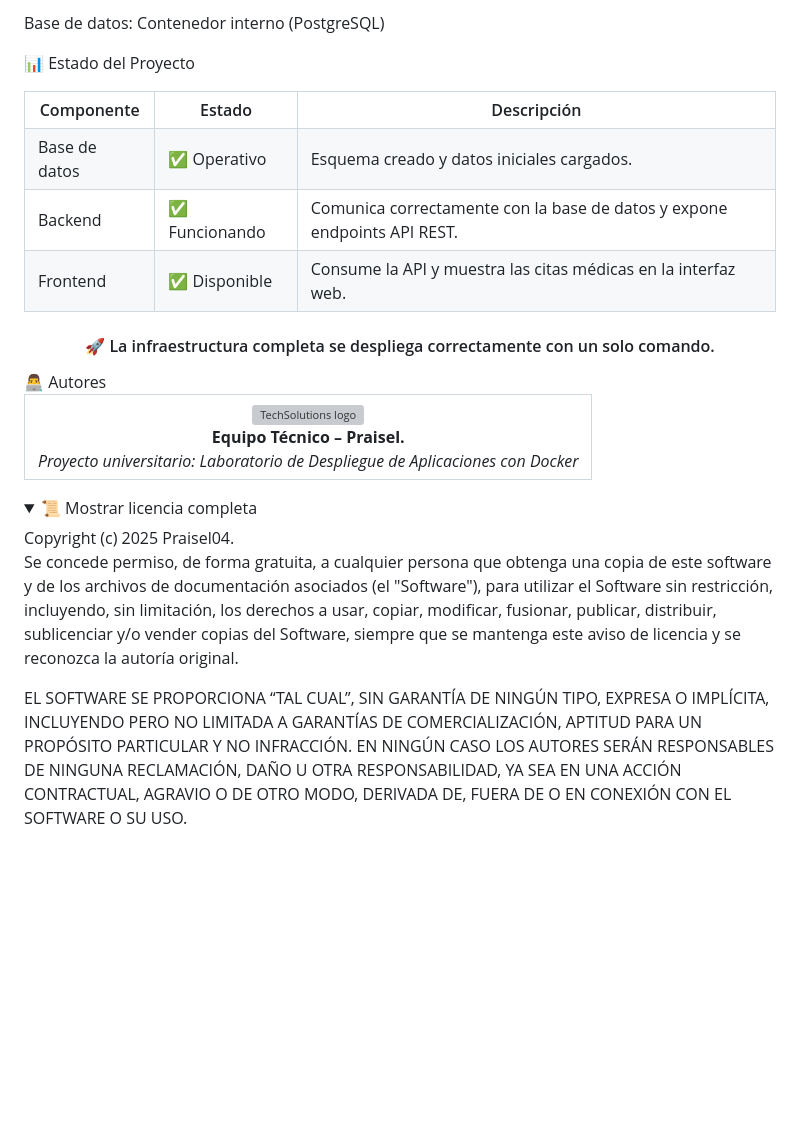
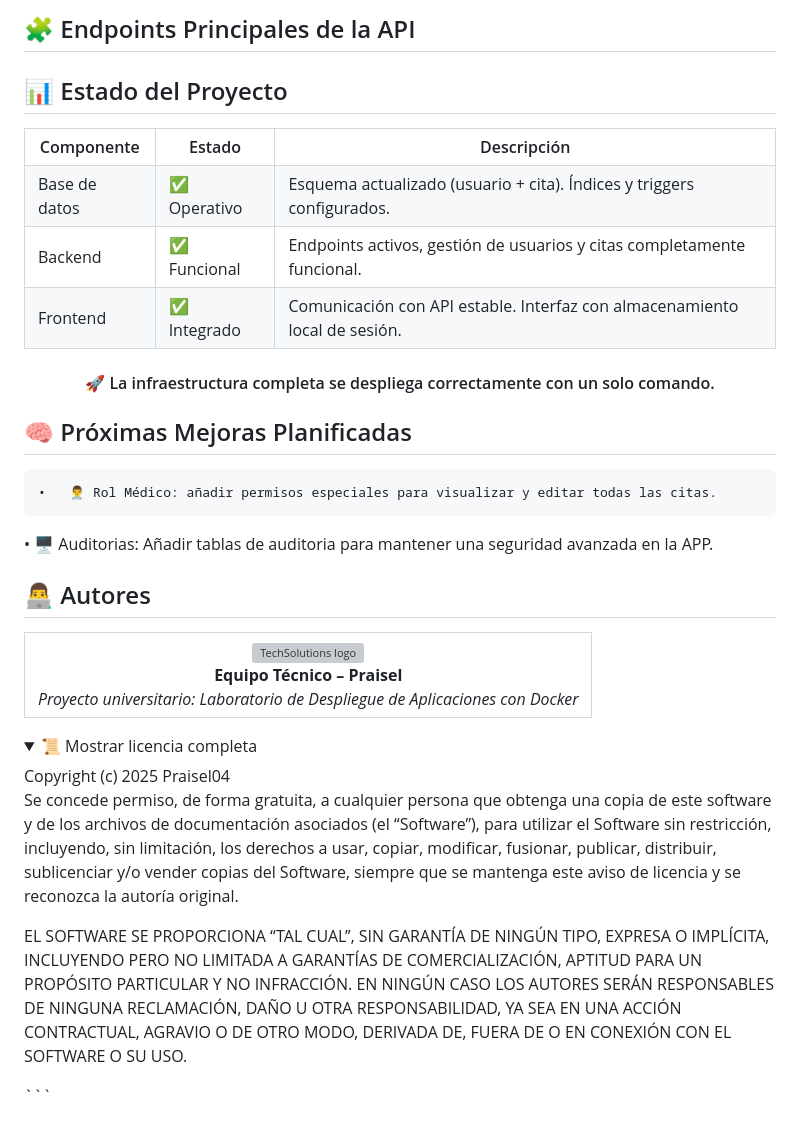
Before and after one commit to Praisel04/Aplicacion-Medica-Docker, a Markdown page: README.md, the part around the change printed below. GitHub-like rendering; folded sections open; blank space fills up the shorter version; grey boxes are pictures that could not be loaded.

````diff
--- a/README.md
+++ b/README.md
@@ -38,16 +86,36 @@ Backend (API): http://localhost:8000
 
-Base de datos: Contenedor interno (PostgreSQL)
+## 🧩 Endpoints Principales de la API
 
-📊 Estado del Proyecto
-<table align="center"> <tr><th>Componente</th><th>Estado</th><th>Descripción</th></tr> <tr><td>Base de datos</td><td>✅ Operativo</td><td>Esquema creado y datos iniciales cargados.</td></tr> <tr><td>Backend</td><td>✅ Funcionando</td><td>Comunica correctamente con la base de datos y expone endpoints API REST.</td></tr> <tr><td>Frontend</td><td>✅ Disponible</td><td>Consume la API y muestra las citas médicas en la interfaz web.</td></tr> </table> <h4 align="center">🚀 La infraestructura completa se despliega correctamente con un solo comando.</h4>
-👨‍💻 Autores
-<table align="center"> <tr> <td align="center"> <img src="https://cdn-icons-png.flaticon.com/512/2922/2922510.png" width="80" alt="TechSolutions logo"/><br> <strong>Equipo Técnico – Praisel.</strong><br> <em>Proyecto universitario: Laboratorio de Despliegue de Aplicaciones con Docker</em> </td> </tr> </table>
+## 📊 Estado del Proyecto
+<table align="center">
+<tr><th>Componente</th><th>Estado</th><th>Descripción</th></tr>
+<tr><td>Base de datos</td><td>✅ Operativo</td><td>Esquema actualizado (usuario + cita). Índices y triggers configurados.</td></tr>
+<tr><td>Backend</td><td>✅ Funcional</td><td>Endpoints activos, gestión de usuarios y citas completamente funcional.</td></tr>
+<tr><td>Frontend</td><td>✅ Integrado</td><td>Comunicación con API estable. Interfaz con almacenamiento local de sesión.</td></tr>
+</table>
+<h4 align="center">🚀 La infraestructura completa se despliega correctamente con un solo comando.</h4>
 
-<details> <summary>📜 Mostrar licencia completa</summary>
-Copyright (c) 2025 Praisel04.
+## 🧠 Próximas Mejoras Planificadas
+	•	👨‍⚕️ Rol Médico: añadir permisos especiales para visualizar y editar todas las citas.
+  • 🖥️ Auditorias: Añadir tablas de auditoria para mantener una seguridad avanzada en la APP.
+
+## 👨‍💻 Autores
+<table align="center">
+<tr>
+  <td align="center">
+    <img src="https://cdn-icons-png.flaticon.com/512/2922/2922510.png" width="80" alt="TechSolutions logo"/><br>
+    <strong>Equipo Técnico – Praisel</strong><br>
+    <em>Proyecto universitario: Laboratorio de Despliegue de Aplicaciones con Docker</em>
+  </td>
+</tr>
+</table>
+
+<details>
+<summary>📜 Mostrar licencia completa</summary>
+Copyright (c) 2025 Praisel04
 
 Se concede permiso, de forma gratuita, a cualquier persona que obtenga una copia de este software
-y de los archivos de documentación asociados (el "Software"), para utilizar el Software sin restricción,
+y de los archivos de documentación asociados (el “Software”), para utilizar el Software sin restricción,
 incluyendo, sin limitación, los derechos a usar, copiar, modificar, fusionar, publicar, distribuir,
 sublicenciar y/o vender copias del Software, siempre que se mantenga este aviso de licencia
 y se reconozca la autoría original.
@@ -57,5 +125,5 @@ INCLUYENDO PERO NO LIMITADA A GARANTÍAS DE COMERCIALIZACIÓN, APTITUD PARA UN P
 Y NO INFRACCIÓN. EN NINGÚN CASO LOS AUTORES SERÁN RESPONSABLES DE NINGUNA RECLAMACIÓN,
 DAÑO U OTRA RESPONSABILIDAD, YA SEA EN UNA ACCIÓN CONTRACTUAL, AGRAVIO O DE OTRO MODO,
 DERIVADA DE, FUERA DE O EN CONEXIÓN CON EL SOFTWARE O SU USO.
-
 </details>
+```
````
Also changed, not shown: other parts of README.md (+54 -6 lines).
